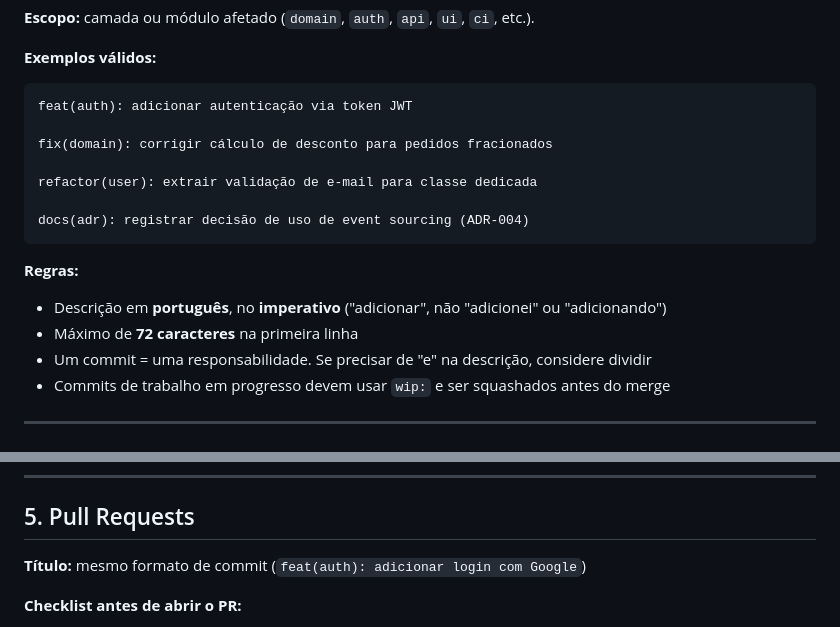
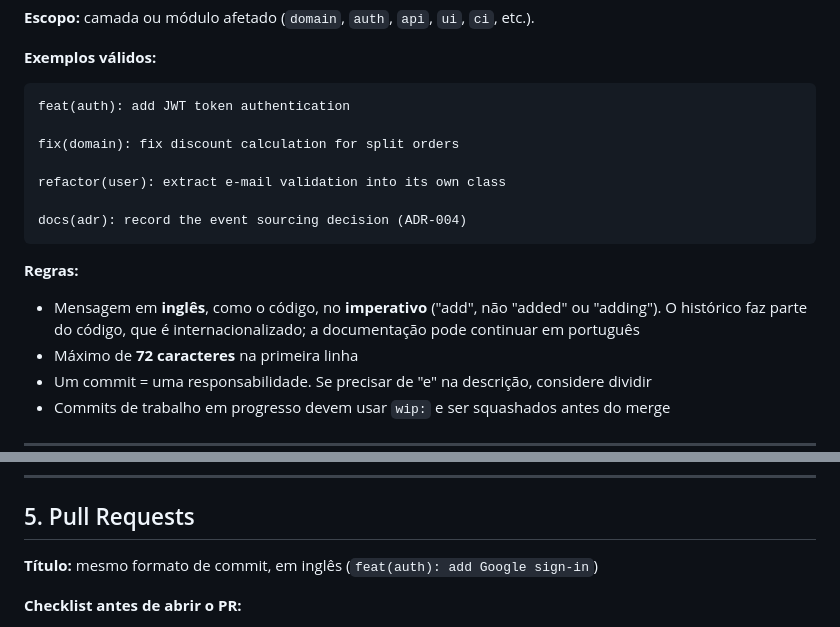
Before and after one commit to beatrizmontenegro07/projeto-metodos, a Markdown page: CONTRIBUTING.md, 2 parts joined by grey strips. Rendered like a GitHub page.

Commit message:
docs(contributing): write commit messages in English
Follow the Entrega 1 review: the code is in English and the history is
part of it, so commit and PR titles use English, as the team already
does. Documentation stays in Portuguese.

````diff
--- a/CONTRIBUTING.md
+++ b/CONTRIBUTING.md
@@ -74,17 +74,17 @@ Uma correção urgente segue o mesmo fluxo, com uma branch `fix/...` a partir de
 **Exemplos válidos:**
 
 ```
-feat(auth): adicionar autenticação via token JWT
+feat(auth): add JWT token authentication
 
-fix(domain): corrigir cálculo de desconto para pedidos fracionados
+fix(domain): fix discount calculation for split orders
 
-refactor(user): extrair validação de e-mail para classe dedicada
+refactor(user): extract e-mail validation into its own class
 
-docs(adr): registrar decisão de uso de event sourcing (ADR-004)
+docs(adr): record the event sourcing decision (ADR-004)
 ```
 
 **Regras:**
-- Descrição em **português**, no **imperativo** ("adicionar", não "adicionei" ou "adicionando")
+- Mensagem em **inglês**, como o código, no **imperativo** ("add", não "added" ou "adding"). O histórico faz parte do código, que é internacionalizado; a documentação pode continuar em português
 - Máximo de **72 caracteres** na primeira linha
 - Um commit = uma responsabilidade. Se precisar de "e" na descrição, considere dividir
 - Commits de trabalho em progresso devem usar `wip:` e ser squashados antes do merge
@@ -184,7 +184,7 @@ Não é refactoring massivo — é renomear uma variável confusa, extrair um bl
 
 ## 5. Pull Requests
 
-**Título:** mesmo formato de commit (`feat(auth): adicionar login com Google`)
+**Título:** mesmo formato de commit, em inglês (`feat(auth): add Google sign-in`)
 
 **Checklist antes de abrir o PR:**
 - [ ] Testes passando localmente
````
